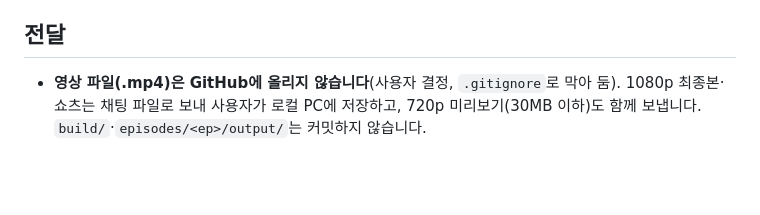
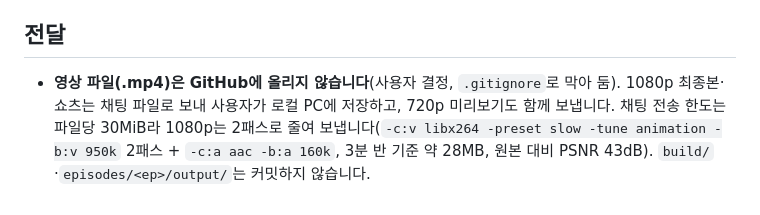
Before and after one commit to betterworldsse-source/claude-session, a Markdown page: CLAUDE.md, the part around the change. GitHub-like rendering; blank space fills up the shorter version.

Commit message:
Note the 30MiB chat limit and the 1080p delivery encode
Co-Authored-By: Claude Opus 5.5 <noreply@anthropic.com>
Claude-Session: https://claude.ai/code/session_01JcnQ4PUcNwqjKpJbgxWmHP

```diff
--- a/CLAUDE.md
+++ b/CLAUDE.md
@@ -25,4 +25,4 @@
 - 드라이브 커넥터는 파일 내용을 대화 안에 글자로 옮기므로 **큰 음성·영상 파일은 받아올 수 없습니다**. 음성 파일이 필요하면 GitHub 작업 브랜치의 `episodes/<ep>/recordings/`에 올려 달라고 합니다.
 
 ## 전달
-- **영상 파일(.mp4)은 GitHub에 올리지 않습니다**(사용자 결정, `.gitignore`로 막아 둠). 1080p 최종본·쇼츠는 채팅 파일로 보내 사용자가 로컬 PC에 저장하고, 720p 미리보기(30MB 이하)도 함께 보냅니다. `build/`·`episodes/<ep>/output/`는 커밋하지 않습니다.
+- **영상 파일(.mp4)은 GitHub에 올리지 않습니다**(사용자 결정, `.gitignore`로 막아 둠). 1080p 최종본·쇼츠는 채팅 파일로 보내 사용자가 로컬 PC에 저장하고, 720p 미리보기도 함께 보냅니다. 채팅 전송 한도는 파일당 30MiB라 1080p는 2패스로 줄여 보냅니다(`-c:v libx264 -preset slow -tune animation -b:v 950k` 2패스 + `-c:a aac -b:a 160k`, 3분 반 기준 약 28MB, 원본 대비 PSNR 43dB). `build/`·`episodes/<ep>/output/`는 커밋하지 않습니다.
```
